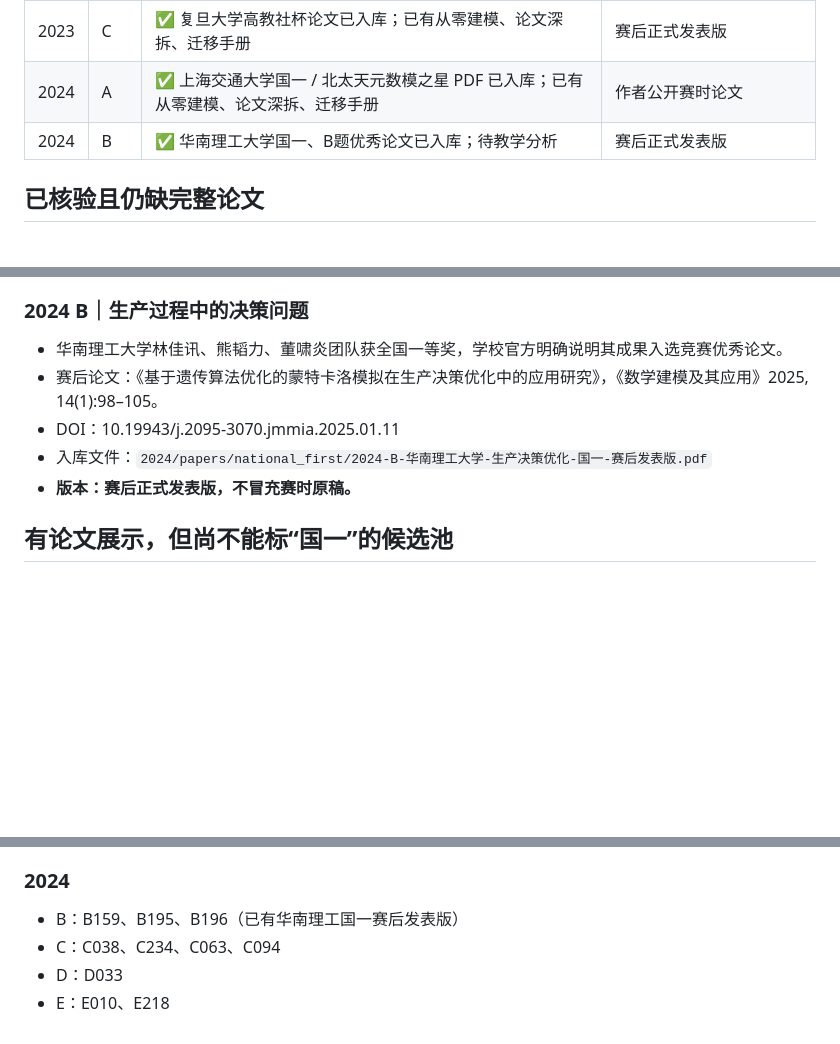
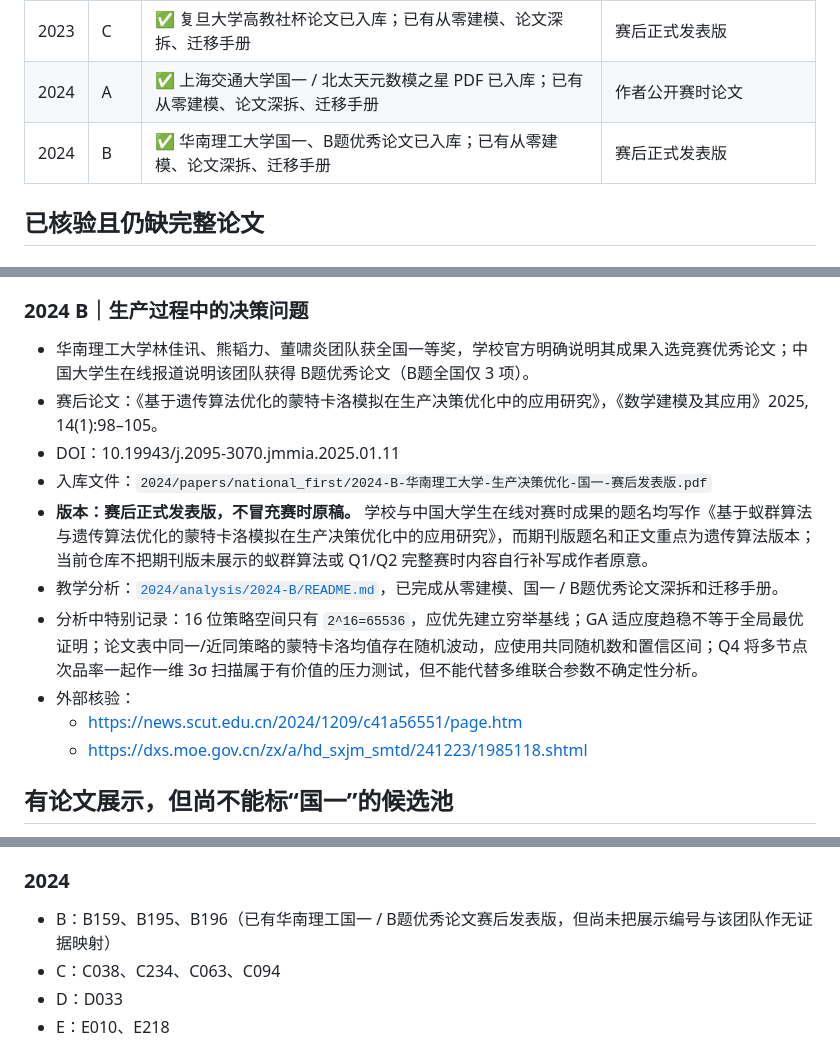
Before and after one commit to LiZufan001/MathModelingStudy, a Markdown page: problems/CUMCM/NATIONAL_FIRST_SEARCH_TRACKER.md, 3 parts joined by grey strips. GitHub-like rendering; blank space fills up the shorter version.

Commit message:
docs: mark 2024 B teaching analysis complete

```diff
--- a/problems/CUMCM/NATIONAL_FIRST_SEARCH_TRACKER.md
+++ b/problems/CUMCM/NATIONAL_FIRST_SEARCH_TRACKER.md
@@ -14,7 +14,7 @@
 | 2023 | B | ✅ 南京邮电大学国一 / 北太天元数模之星论文已入库；已有从零建模、论文深拆、迁移手册 | 赛后正式发表版 |
 | 2023 | C | ✅ 复旦大学高教社杯论文已入库；已有从零建模、论文深拆、迁移手册 | 赛后正式发表版 |
 | 2024 | A | ✅ 上海交通大学国一 / 北太天元数模之星 PDF 已入库；已有从零建模、论文深拆、迁移手册 | 作者公开赛时论文 |
-| 2024 | B | ✅ 华南理工大学国一、B题优秀论文已入库；待教学分析 | 赛后正式发表版 |
+| 2024 | B | ✅ 华南理工大学国一、B题优秀论文已入库；已有从零建模、论文深拆、迁移手册 | 赛后正式发表版 |
 
 ## 已核验且仍缺完整论文
 
@@ -61,11 +61,16 @@
 
 ### 2024 B｜生产过程中的决策问题
 
-- 华南理工大学林佳讯、熊韬力、董啸炎团队获全国一等奖，学校官方明确说明其成果入选竞赛优秀论文。
+- 华南理工大学林佳讯、熊韬力、董啸炎团队获全国一等奖，学校官方明确说明其成果入选竞赛优秀论文；中国大学生在线报道说明该团队获得 B题优秀论文（B题全国仅 3 项）。
 - 赛后论文：《基于遗传算法优化的蒙特卡洛模拟在生产决策优化中的应用研究》，《数学建模及其应用》2025, 14(1):98–105。
 - DOI：10.19943/j.2095-3070.jmmia.2025.01.11
 - 入库文件：`2024/papers/national_first/2024-B-华南理工大学-生产决策优化-国一-赛后发表版.pdf`
-- **版本：赛后正式发表版，不冒充赛时原稿。**
+- **版本：赛后正式发表版，不冒充赛时原稿。** 学校与中国大学生在线对赛时成果的题名均写作《基于蚁群算法与遗传算法优化的蒙特卡洛模拟在生产决策优化中的应用研究》，而期刊版题名和正文重点为遗传算法版本；当前仓库不把期刊版未展示的蚁群算法或 Q1/Q2 完整赛时内容自行补写成作者原意。
+- 教学分析：[`2024/analysis/2024-B/README.md`](2024/analysis/2024-B/README.md)，已完成从零建模、国一 / B题优秀论文深拆和迁移手册。
+- 分析中特别记录：16 位策略空间只有 `2^16=65536`，应优先建立穷举基线；GA 适应度趋稳不等于全局最优证明；论文表中同一/近同策略的蒙特卡洛均值存在随机波动，应使用共同随机数和置信区间；Q4 将多节点次品率一起作一维 3σ 扫描属于有价值的压力测试，但不能代替多维联合参数不确定性分析。
+- 外部核验：
+  - https://news.scut.edu.cn/2024/1209/c41a56551/page.htm
+  - https://dxs.moe.gov.cn/zx/a/hd_sxjm_smtd/241223/1985118.shtml
 
 ## 有论文展示，但尚不能标“国一”的候选池
 
@@ -86,7 +91,7 @@
 - 总入口：https://dxs.moe.gov.cn/zx/hd/sxjm/sxjmlw/2023qgdxssxjmjslwzs/2023gjsbqgdxssxjmjslwzs.shtml
 
 ### 2024
-- B：B159、B195、B196（已有华南理工国一赛后发表版）
+- B：B159、B195、B196（已有华南理工国一 / B题优秀论文赛后发表版，但尚未把展示编号与该团队作无证据映射）
 - C：C038、C234、C063、C094
 - D：D033
 - E：E010、E218
```
